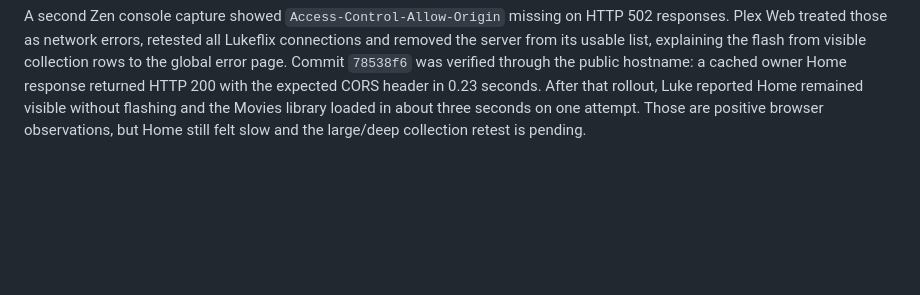
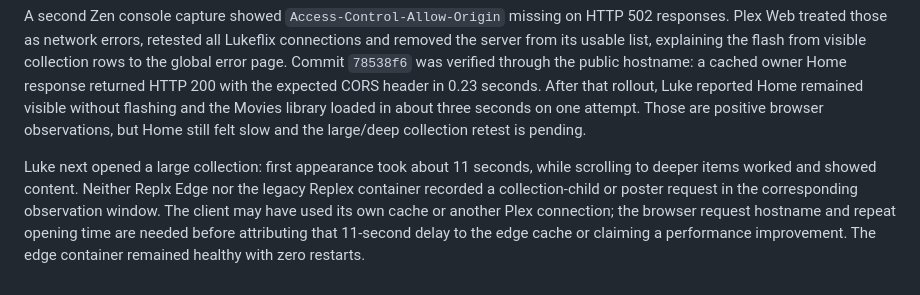
Before and after one commit to LJAM96/replx, a Markdown page: evidence/2026-09-23-test-plex-validation.md, the part around the change. Drawn GitHub-style; blank space fills up the shorter version.

Commit message:
Record remaining collection latency and route uncertainty

```diff
--- a/evidence/2026-09-23-test-plex-validation.md
+++ b/evidence/2026-09-23-test-plex-validation.md
@@ -739,3 +739,12 @@ After that rollout, Luke reported Home remained visible without flashing and
 the Movies library loaded in about three seconds on one attempt. Those are
 positive browser observations, but Home still felt slow and the large/deep
 collection retest is pending.
+
+Luke next opened a large collection: first appearance took about 11 seconds,
+while scrolling to deeper items worked and showed content. Neither Replx Edge
+nor the legacy Replex container recorded a collection-child or poster request
+in the corresponding observation window. The client may have used its own
+cache or another Plex connection; the browser request hostname and repeat
+opening time are needed before attributing that 11-second delay to the edge
+cache or claiming a performance improvement. The edge container remained
+healthy with zero restarts.
```
